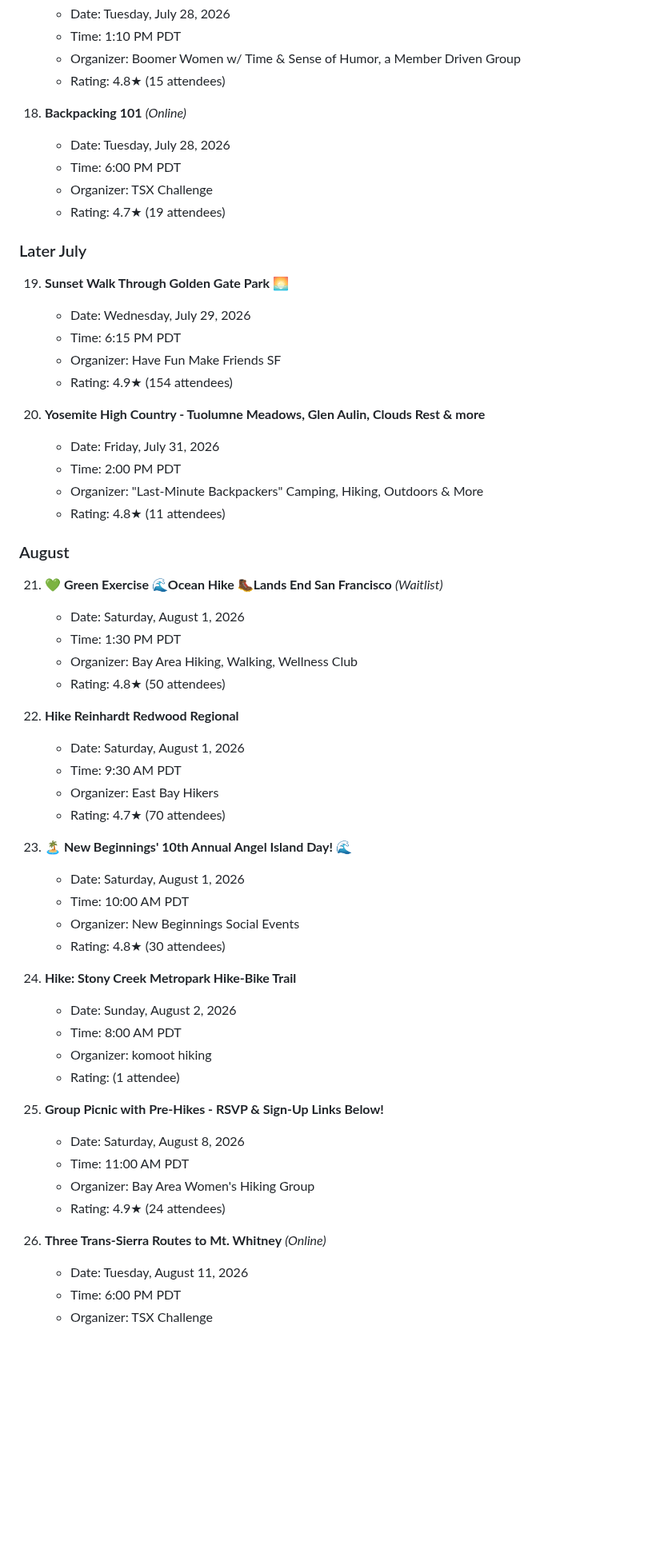
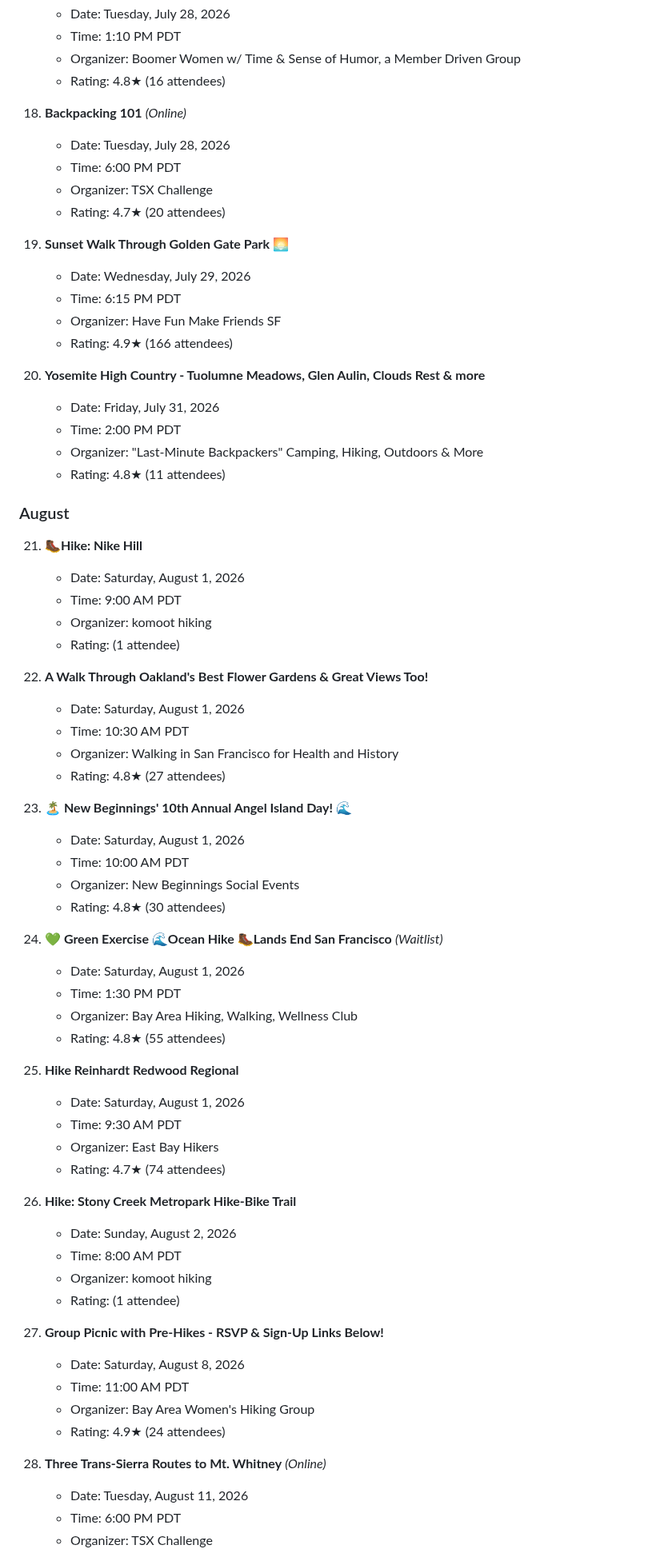
Before and after one commit to upsideprompts/upsideprompts.github.io, a Markdown page: bayhikes.md, the part around one of its changes. Shown at 80% size. Rendered like a GitHub page; blank space fills up the shorter version.

```diff
--- a/bayhikes.md
+++ b/bayhikes.md
@@ -110,21 +108,19 @@
     - Date: Tuesday, July 28, 2026
     - Time: 1:10 PM PDT
     - Organizer: Boomer Women w/ Time & Sense of Humor, a Member Driven Group
-    - Rating: 4.8★ (15 attendees)
+    - Rating: 4.8★ (16 attendees)
 
 18. **Backpacking 101** *(Online)*
     - Date: Tuesday, July 28, 2026
     - Time: 6:00 PM PDT
     - Organizer: TSX Challenge
-    - Rating: 4.7★ (19 attendees)
-
-### Later July
+    - Rating: 4.7★ (20 attendees)
 
 19. **Sunset Walk Through Golden Gate Park 🌅**
     - Date: Wednesday, July 29, 2026
     - Time: 6:15 PM PDT
     - Organizer: Have Fun Make Friends SF
-    - Rating: 4.9★ (154 attendees)
+    - Rating: 4.9★ (166 attendees)
 
 20. **Yosemite High Country - Tuolumne Meadows, Glen Aulin, Clouds Rest & more**
     - Date: Friday, July 31, 2026
@@ -134,17 +130,17 @@
 
 ### August
 
-21. **💚 Green Exercise 🌊Ocean Hike 🥾Lands End San Francisco** *(Waitlist)*
+21. **🥾Hike: Nike Hill**
     - Date: Saturday, August 1, 2026
-    - Time: 1:30 PM PDT
-    - Organizer: Bay Area Hiking, Walking, Wellness Club
-    - Rating: 4.8★ (50 attendees)
+    - Time: 9:00 AM PDT
+    - Organizer: komoot hiking
+    - Rating: (1 attendee)
 
-22. **Hike Reinhardt Redwood Regional**
+22. **A Walk Through Oakland's Best Flower Gardens & Great Views Too!**
     - Date: Saturday, August 1, 2026
-    - Time: 9:30 AM PDT
-    - Organizer: East Bay Hikers
-    - Rating: 4.7★ (70 attendees)
+    - Time: 10:30 AM PDT
+    - Organizer: Walking in San Francisco for Health and History
+    - Rating: 4.8★ (27 attendees)
 
 23. **🏝️ New Beginnings' 10th Annual Angel Island Day! 🌊**
     - Date: Saturday, August 1, 2026
@@ -152,19 +148,31 @@
     - Organizer: New Beginnings Social Events
     - Rating: 4.8★ (30 attendees)
 
-24. **Hike: Stony Creek Metropark Hike-Bike Trail**
+24. **💚 Green Exercise 🌊Ocean Hike 🥾Lands End San Francisco** *(Waitlist)*
+    - Date: Saturday, August 1, 2026
+    - Time: 1:30 PM PDT
+    - Organizer: Bay Area Hiking, Walking, Wellness Club
+    - Rating: 4.8★ (55 attendees)
+
+25. **Hike Reinhardt Redwood Regional**
+    - Date: Saturday, August 1, 2026
+    - Time: 9:30 AM PDT
+    - Organizer: East Bay Hikers
+    - Rating: 4.7★ (74 attendees)
+
+26. **Hike: Stony Creek Metropark Hike-Bike Trail**
     - Date: Sunday, August 2, 2026
     - Time: 8:00 AM PDT
     - Organizer: komoot hiking
     - Rating: (1 attendee)
 
-25. **Group Picnic with Pre-Hikes - RSVP & Sign-Up Links Below!**
+27. **Group Picnic with Pre-Hikes - RSVP & Sign-Up Links Below!**
     - Date: Saturday, August 8, 2026
     - Time: 11:00 AM PDT
     - Organizer: Bay Area Women's Hiking Group
     - Rating: 4.9★ (24 attendees)
 
-26. **Three Trans-Sierra Routes to Mt. Whitney** *(Online)*
+28. **Three Trans-Sierra Routes to Mt. Whitney** *(Online)*
     - Date: Tuesday, August 11, 2026
     - Time: 6:00 PM PDT
     - Organizer: TSX Challenge
```
Also changed, not shown: other parts of bayhikes.md (+47 -48 lines).
